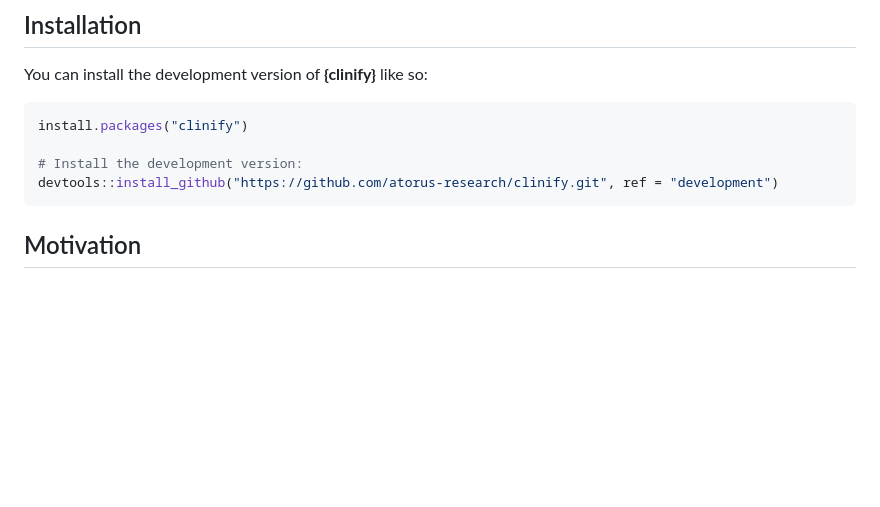
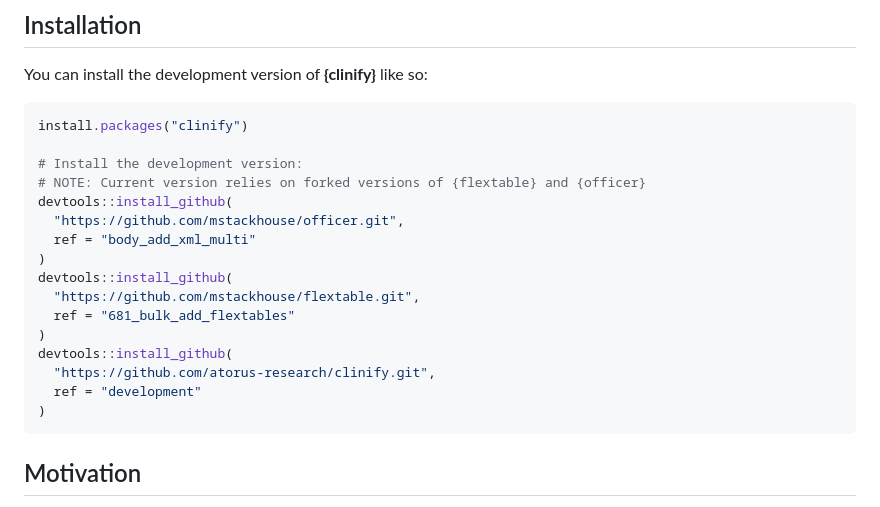
Before and after one commit to atorus-research/clinify, a Markdown page: README.md, the part around one of its changes. GitHub-like rendering; blank space fills up the shorter version.

Commit message:
Forgot to refresh README...

````diff
--- a/README.md
+++ b/README.md
@@ -27,7 +27,19 @@ You can install the development version of **{clinify}** like so:
 install.packages("clinify")
 
 # Install the development version:
-devtools::install_github("https://github.com/atorus-research/clinify.git", ref = "development")
+# NOTE: Current version relies on forked versions of {flextable} and {officer}
+devtools::install_github(
+  "https://github.com/mstackhouse/officer.git",
+  ref = "body_add_xml_multi"
+)
+devtools::install_github(
+  "https://github.com/mstackhouse/flextable.git",
+  ref = "681_bulk_add_flextables"
+)
+devtools::install_github(
+  "https://github.com/atorus-research/clinify.git",
+  ref = "development"
+)
 ```
 
 ## Motivation
````
Also changed, not shown: other parts of README.md (+2 -0 lines).
